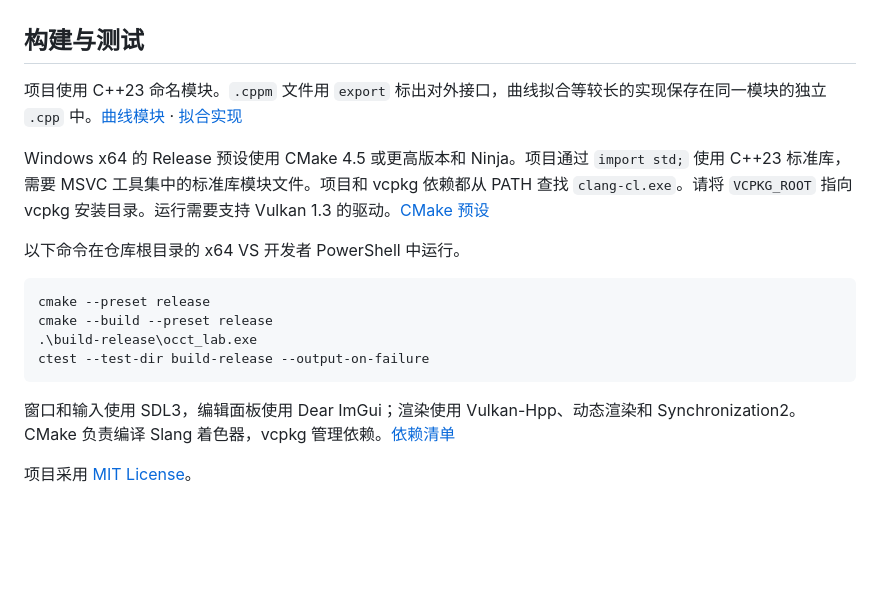
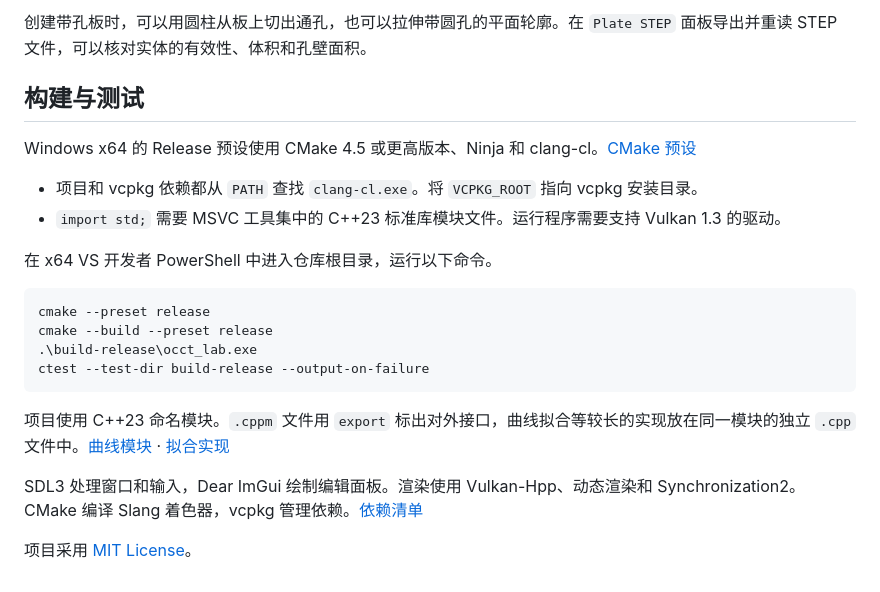
Before and after one commit to Rukkhadevata123/formlight-geometry, a Markdown page: README.md, the part around one of its changes. GitHub-like rendering; blank space fills up the shorter version.

````diff
--- a/README.md
+++ b/README.md
@@ -21,11 +45,13 @@ occt-lab 是一个用 C++23 编写的交互式计算机辅助几何设计（CAGD
+创建带孔板时，可以用圆柱从板上切出通孔，也可以拉伸带圆孔的平面轮廓。在 `Plate STEP` 面板导出并重读 STEP 文件，可以核对实体的有效性、体积和孔壁面积。
 
 ## 构建与测试
 
-项目使用 C++23 命名模块。`.cppm` 文件用 `export` 标出对外接口，曲线拟合等较长的实现保存在同一模块的独立 `.cpp` 中。[曲线模块](src/geometry/curves/bspline_curve.cppm) · [拟合实现](src/geometry/curves/curve_fitting.cpp)
+Windows x64 的 Release 预设使用 CMake 4.5 或更高版本、Ninja 和 clang-cl。[CMake 预设](CMakePresets.json)
 
-Windows x64 的 Release 预设使用 CMake 4.5 或更高版本和 Ninja。项目通过 `import std;` 使用 C++23 标准库，需要 MSVC 工具集中的标准库模块文件。项目和 vcpkg 依赖都从 PATH 查找 `clang-cl.exe`。请将 `VCPKG_ROOT` 指向 vcpkg 安装目录。运行需要支持 Vulkan 1.3 的驱动。[CMake 预设](CMakePresets.json)
+- 项目和 vcpkg 依赖都从 `PATH` 查找 `clang-cl.exe`。将 `VCPKG_ROOT` 指向 vcpkg 安装目录。
+- `import std;` 需要 MSVC 工具集中的 C++23 标准库模块文件。运行程序需要支持 Vulkan 1.3 的驱动。
 
-以下命令在仓库根目录的 x64 VS 开发者 PowerShell 中运行。
+在 x64 VS 开发者 PowerShell 中进入仓库根目录，运行以下命令。
 
 ```powershell
 cmake --preset release
@@ -34,6 +60,8 @@ cmake --build --preset release
 ctest --test-dir build-release --output-on-failure
 ```
 
-窗口和输入使用 SDL3，编辑面板使用 Dear ImGui；渲染使用 Vulkan-Hpp、动态渲染和 Synchronization2。CMake 负责编译 Slang 着色器，vcpkg 管理依赖。[依赖清单](vcpkg.json)
+项目使用 C++23 命名模块。`.cppm` 文件用 `export` 标出对外接口，曲线拟合等较长的实现放在同一模块的独立 `.cpp` 文件中。[曲线模块](src/geometry/curves/bspline_curve.cppm) · [拟合实现](src/geometry/curves/curve_fitting.cpp)
+
+SDL3 处理窗口和输入，Dear ImGui 绘制编辑面板。渲染使用 Vulkan-Hpp、动态渲染和 Synchronization2。CMake 编译 Slang 着色器，vcpkg 管理依赖。[依赖清单](vcpkg.json)
 
 项目采用 [MIT License](LICENSE)。
````
Also changed, not shown: other parts of README.md (+36 -12 lines), docs/images/nurbs-surface.png.
